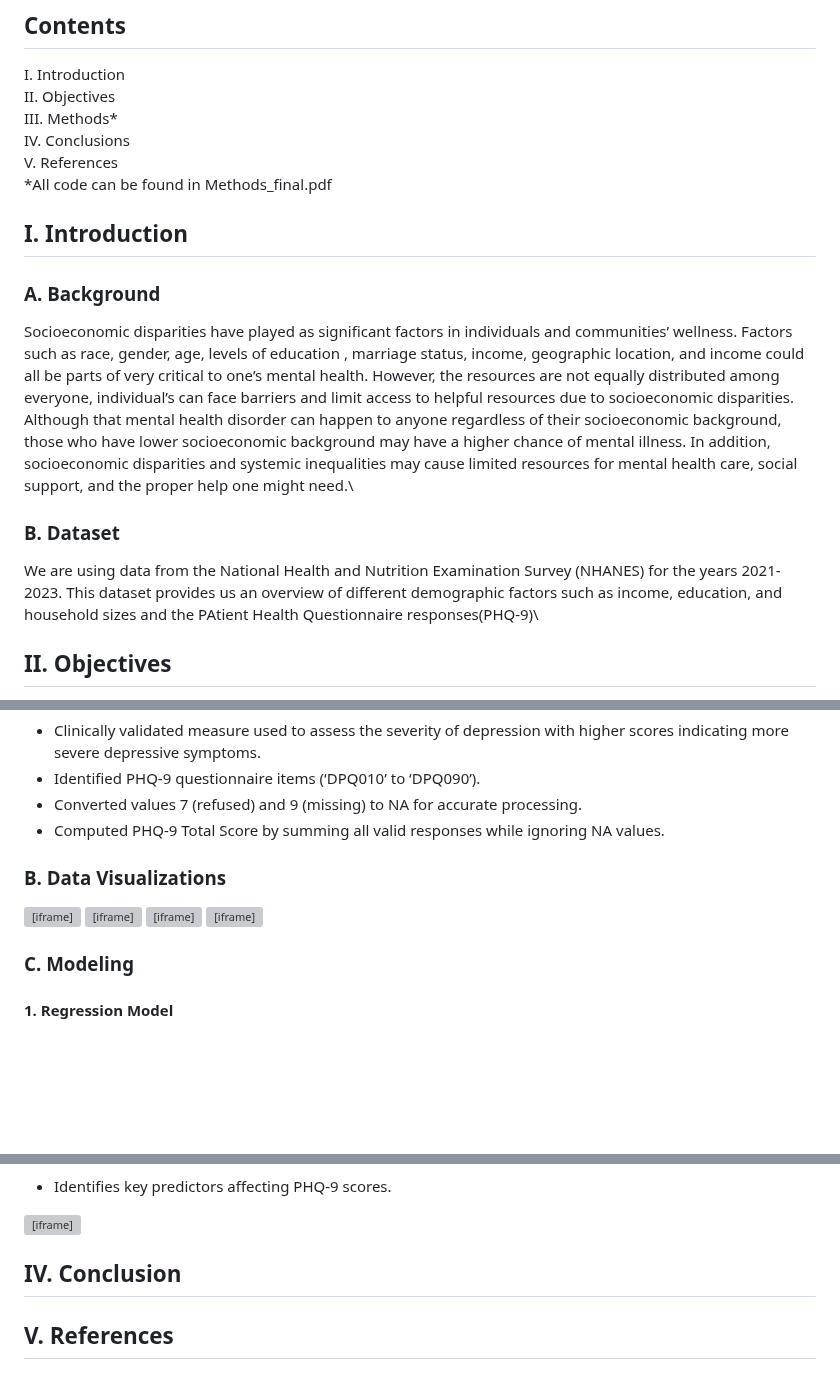
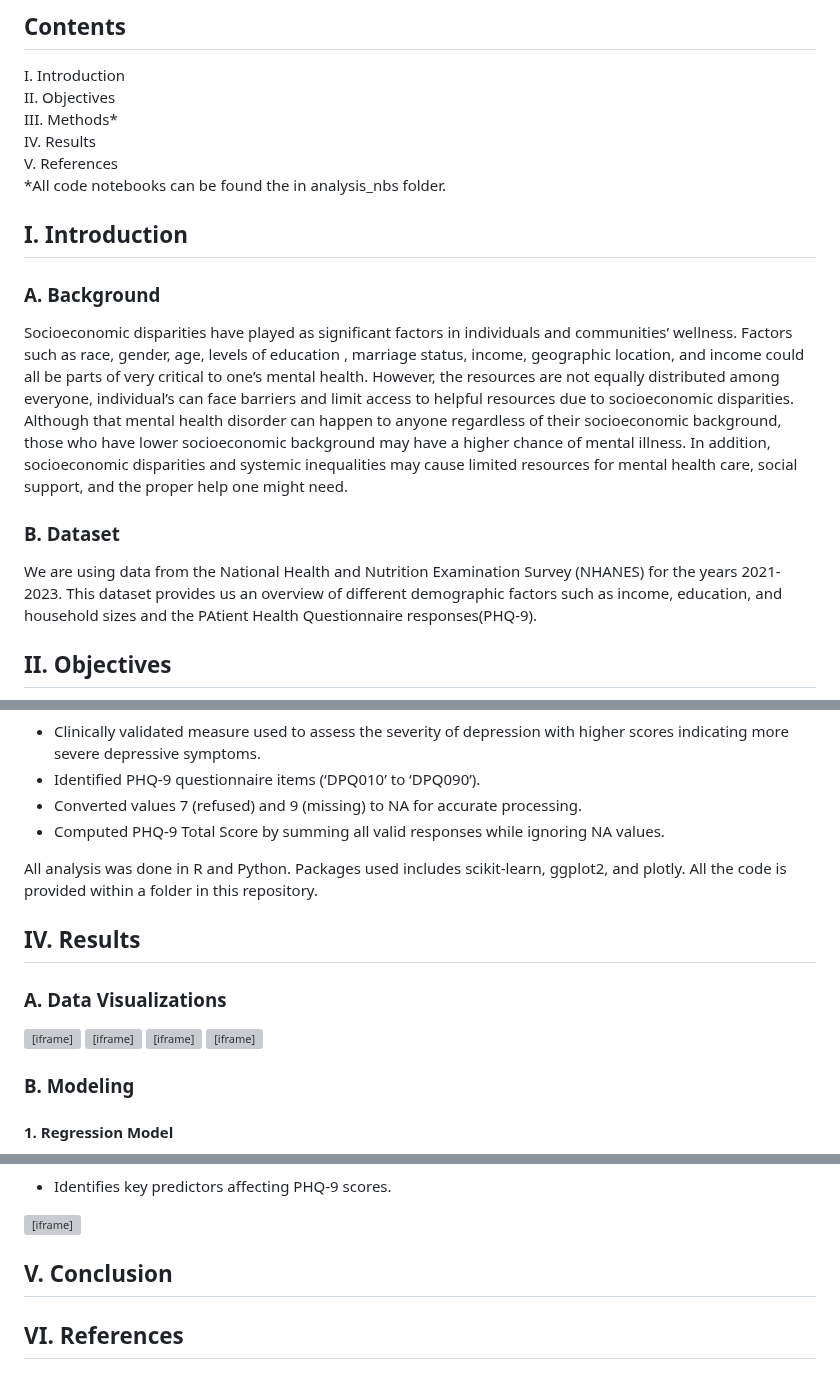
Before and after one commit to antarasengupta26624/qbs177finalproject, a Markdown page: README.md, 3 parts joined by grey strips. Rendered like a GitHub page; blank space fills up the shorter version; grey boxes are pictures that could not be loaded.

Commit message:
Update README.md modified structure

```diff
--- a/README.md
+++ b/README.md
@@ -15,19 +15,18 @@
 I. Introduction \
 II. Objectives \
 III. Methods* \
-IV. Conclusions \
+IV. Results \
 V. References \
-*All code can be found in Methods_final.pdf
+*All code notebooks can be found the in analysis_nbs folder.
 
 ## I. Introduction
 
-
 ### A. Background
-Socioeconomic disparities have played as significant factors in individuals and communities’ wellness.  Factors such as race, gender, age, levels of education , marriage status, income, geographic location, and income could all be parts of very critical to one’s mental health. However, the resources are not equally distributed among everyone, individual’s can face barriers and limit access to helpful resources due to socioeconomic disparities.\
-Although that mental health disorder can happen to anyone regardless of their socioeconomic background, those who have lower socioeconomic background may have a higher chance of mental illness. In addition, socioeconomic disparities and systemic inequalities may cause limited resources for mental health care, social support, and the proper help one might need.\
+Socioeconomic disparities have played as significant factors in individuals and communities’ wellness.  Factors such as race, gender, age, levels of education , marriage status, income, geographic location, and income could all be parts of very critical to one’s mental health. However, the resources are not equally distributed among everyone, individual’s can face barriers and limit access to helpful resources due to socioeconomic disparities.
+Although that mental health disorder can happen to anyone regardless of their socioeconomic background, those who have lower socioeconomic background may have a higher chance of mental illness. In addition, socioeconomic disparities and systemic inequalities may cause limited resources for mental health care, social support, and the proper help one might need.
 
 ### B. Dataset
-We are using data from the National Health and Nutrition Examination Survey (NHANES) for the years 2021-2023. This dataset provides us an overview of different demographic factors such as income, education, and household sizes and the PAtient Health Questionnaire responses(PHQ-9)\
+We are using data from the National Health and Nutrition Examination Survey (NHANES) for the years 2021-2023. This dataset provides us an overview of different demographic factors such as income, education, and household sizes and the PAtient Health Questionnaire responses(PHQ-9).
 
 ## II. Objectives
 1. Analyze the impact of socioeconomic factors on mental health.
@@ -51,7 +50,11 @@ We are using data from the National Health and Nutrition Examination Survey (NHA
 - Converted values 7 (refused) and 9 (missing) to NA for accurate processing.
 - Computed PHQ-9 Total Score by summing all valid responses while ignoring NA values.
 
-### B. Data Visualizations
+All analysis was done in R and Python. Packages used includes scikit-learn, ggplot2, and plotly. All the code is provided within a folder in this repository.
+
+
+## IV. Results
+### A. Data Visualizations
 <iframe src="assets/barplot.html" width=800 height=600 frameBorder=0></iframe>
 
 <iframe src="assets/boxplot.html" width=800 height=600 frameBorder=0></iframe>
@@ -61,8 +64,7 @@ We are using data from the National Health and Nutrition Examination Survey (NHA
 <iframe src="assets/subplot_box.html" width=800 height=600 frameBorder=0></iframe>
 
 
-
-### C. Modeling
+### B. Modeling
 
 #### 1. Regression Model
 
@@ -213,7 +210,7 @@ Using these clusters, further analysis can be performed to determine the demogra
 
 <iframe src="assets/xgboost.html" width=800 height=600 frameBorder=0></iframe>
 
-## IV. Conclusion
+## V. Conclusion
 
 
-## V. References
+## VI. References
```
Also changed, not shown: other parts of README.md (+0 -5 lines).
